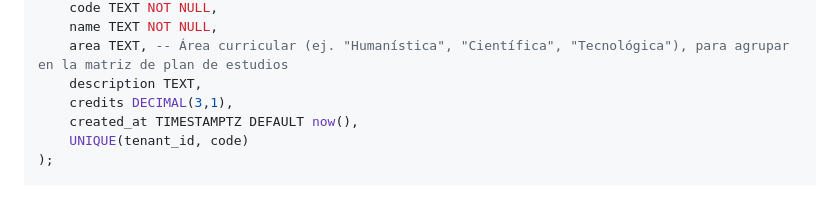
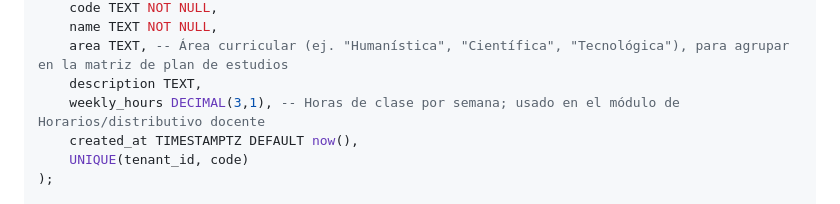
Before and after one commit to usettt19-eng/app-colegios, a Markdown page: database_schemas/academic_schema.md, the part around the change. Rendered like a GitHub page.

Commit message:
Actualiza academic_schema.md: credits -> weekly_hours
El esquema documentado se había quedado desactualizado tras el
renombre de la columna courses.credits a courses.weekly_hours.

Co-Authored-By: Claude Sonnet 5 <noreply@anthropic.com>
Claude-Session: https://claude.ai/code/session_01DjM42yn5Wjvww29grm5uo7

```diff
--- a/database_schemas/academic_schema.md
+++ b/database_schemas/academic_schema.md
@@ -56,7 +56,7 @@ CREATE TABLE public.courses (
     name TEXT NOT NULL,
     area TEXT, -- Área curricular (ej. "Humanística", "Científica", "Tecnológica"), para agrupar en la matriz de plan de estudios
     description TEXT,
-    credits DECIMAL(3,1),
+    weekly_hours DECIMAL(3,1), -- Horas de clase por semana; usado en el módulo de Horarios/distributivo docente
     created_at TIMESTAMPTZ DEFAULT now(),
     UNIQUE(tenant_id, code)
 );
```
